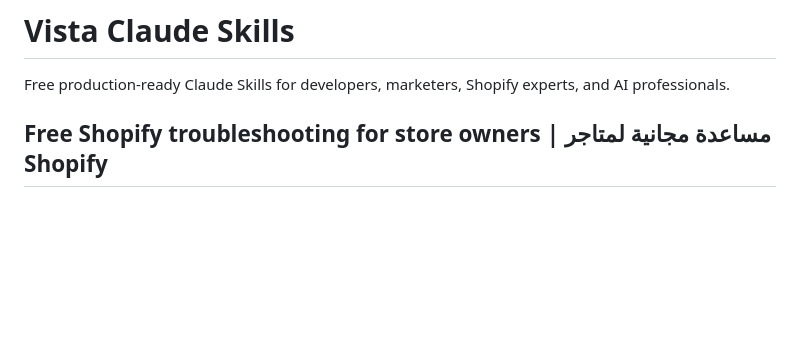
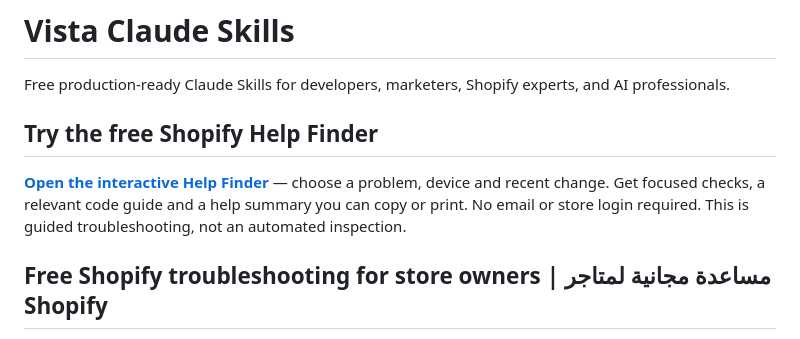
Before and after one commit to vistabylara-dev/vista-claude-skills, a Markdown page: README.md, the part around the change. Rendered like a GitHub page; blank space fills up the shorter version.

Commit message:
Feature the live Shopify Help Finder on the repository front page

```diff
--- a/README.md
+++ b/README.md
@@ -1,6 +1,10 @@
 # Vista Claude Skills
 
 Free production-ready Claude Skills for developers, marketers, Shopify experts, and AI professionals.
+
+## Try the free Shopify Help Finder
+
+**[Open the interactive Help Finder](https://vistabylara-dev.github.io/vista-claude-skills/)** — choose a problem, device and recent change. Get focused checks, a relevant code guide and a help summary you can copy or print. No email or store login required. This is guided troubleshooting, not an automated inspection.
 
 ## Free Shopify troubleshooting for store owners | مساعدة مجانية لمتاجر Shopify
 
```
